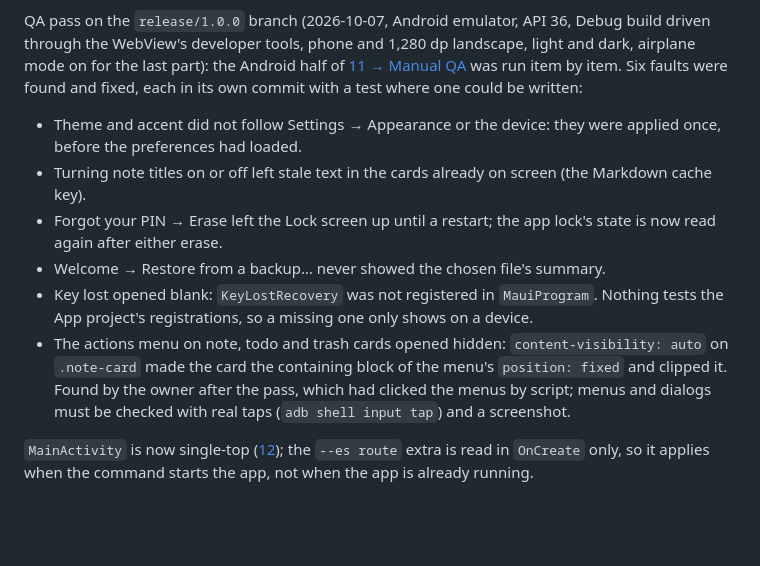
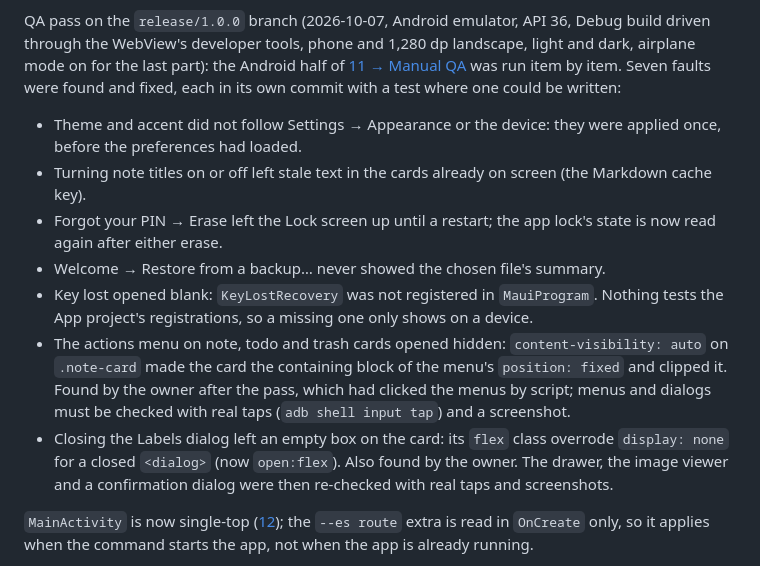
Before and after one commit to supunsarachitha/FalconNotes, a Markdown page: docs/10-implementation-plan.md, the part around the change. GitHub-like rendering; blank space fills up the shorter version.

Commit message:
Record the Labels dialog fault in the QA notes
Co-Authored-By: Claude Opus 5.5 <noreply@anthropic.com>

```diff
--- a/docs/10-implementation-plan.md
+++ b/docs/10-implementation-plan.md
@@ -258,7 +258,7 @@ macOS half still to do; what Android's half needed is done:
 
 QA pass on the `release/1.0.0` branch (2026-10-07, Android emulator, API 36, Debug build driven through the WebView's
 developer tools, phone and 1,280 dp landscape, light and dark, airplane mode on for the last part): the Android half
-of [11 → Manual QA](11-testing.md#manual-qa) was run item by item. Six faults were found and fixed, each in its own
+of [11 → Manual QA](11-testing.md#manual-qa) was run item by item. Seven faults were found and fixed, each in its own
 commit with a test where one could be written:
 
 - Theme and accent did not follow Settings → Appearance or the device: they were applied once, before the preferences
@@ -273,6 +273,9 @@ commit with a test where one could be written:
   card the containing block of the menu's `position: fixed` and clipped it. Found by the owner after the pass, which
   had clicked the menus by script; menus and dialogs must be checked with real taps (`adb shell input tap`) and a
   screenshot.
+- Closing the Labels dialog left an empty box on the card: its `flex` class overrode `display: none` for a closed
+  `<dialog>` (now `open:flex`). Also found by the owner. The drawer, the image viewer and a confirmation dialog were
+  then re-checked with real taps and screenshots.
 
 `MainActivity` is now single-top ([12](12-platforms.md)); the `--es route` extra is read in `OnCreate` only, so it
 applies when the command starts the app, not when the app is already running.
```
